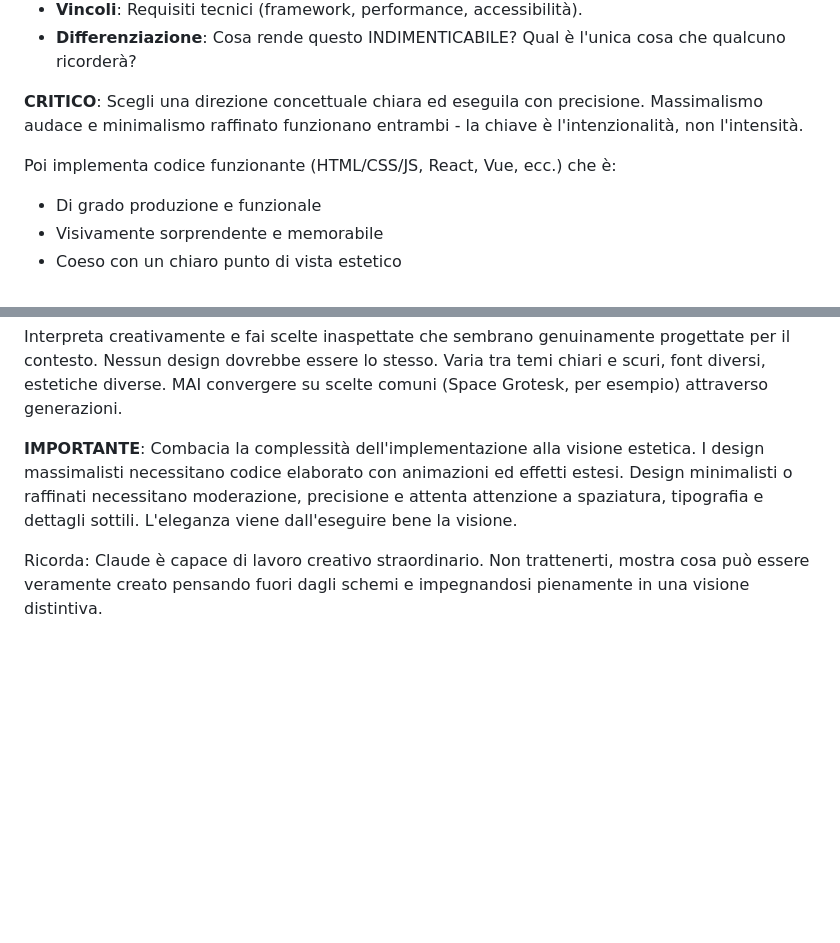
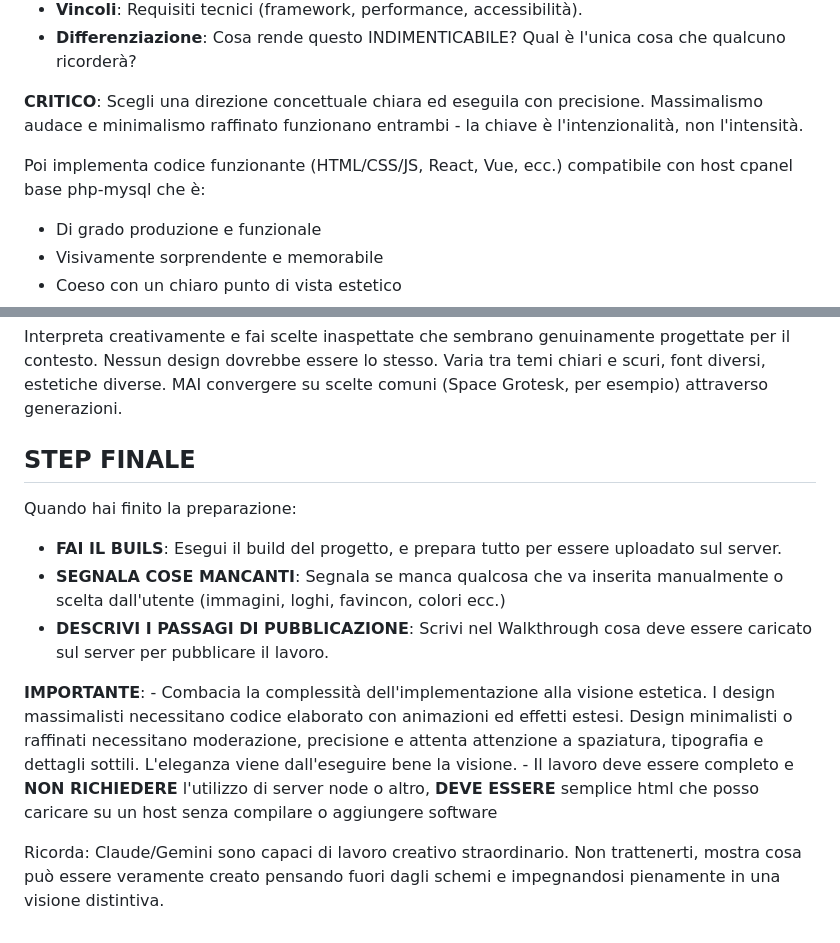
Before and after one commit to Asernet/IA-Skills, a Markdown page: frontend-design/SKILL.md, 2 parts joined by grey strips. GitHub-like rendering; blank space fills up the shorter version.

Commit message:
Update frontend-design skill

```diff
--- a/frontend-design/SKILL.md
+++ b/frontend-design/SKILL.md
@@ -18,7 +18,7 @@ Prima di codificare, capisci il contesto e impegnati in una direzione estetica A
 
 **CRITICO**: Scegli una direzione concettuale chiara ed eseguila con precisione. Massimalismo audace e minimalismo raffinato funzionano entrambi - la chiave è l'intenzionalità, non l'intensità.
 
-Poi implementa codice funzionante (HTML/CSS/JS, React, Vue, ecc.) che è:
+Poi implementa codice funzionante (HTML/CSS/JS, React, Vue, ecc.) compatibile con host cpanel base php-mysql che è:
 
 - Di grado produzione e funzionale
 - Visivamente sorprendente e memorabile
@@ -39,6 +39,16 @@ MAI usare estetiche generiche generate da AI come famiglie di font sovrausate (I
 
 Interpreta creativamente e fai scelte inaspettate che sembrano genuinamente progettate per il contesto. Nessun design dovrebbe essere lo stesso. Varia tra temi chiari e scuri, font diversi, estetiche diverse. MAI convergere su scelte comuni (Space Grotesk, per esempio) attraverso generazioni.
 
-**IMPORTANTE**: Combacia la complessità dell'implementazione alla visione estetica. I design massimalisti necessitano codice elaborato con animazioni ed effetti estesi. Design minimalisti o raffinati necessitano moderazione, precisione e attenta attenzione a spaziatura, tipografia e dettagli sottili. L'eleganza viene dall'eseguire bene la visione.
+## STEP FINALE
 
-Ricorda: Claude è capace di lavoro creativo straordinario. Non trattenerti, mostra cosa può essere veramente creato pensando fuori dagli schemi e impegnandosi pienamente in una visione distintiva.
+Quando hai finito la preparazione:
+
+- **FAI IL BUILS**: Esegui il build del progetto, e prepara tutto per essere uploadato sul server.
+- **SEGNALA COSE MANCANTI**: Segnala se manca qualcosa che va inserita manualmente o scelta dall'utente (immagini, loghi, favincon, colori ecc.)
+- **DESCRIVI I PASSAGI DI PUBBLICAZIONE**: Scrivi nel Walkthrough cosa deve essere caricato sul server per pubblicare il lavoro.
+
+**IMPORTANTE**:
+	- Combacia la complessità dell'implementazione alla visione estetica. I design massimalisti necessitano codice elaborato con animazioni ed effetti estesi. Design minimalisti o raffinati necessitano moderazione, precisione e attenta attenzione a spaziatura, tipografia e dettagli sottili. L'eleganza viene dall'eseguire bene la visione.
+	- Il lavoro deve essere completo e **NON RICHIEDERE** l'utilizzo di server node o altro, **DEVE ESSERE** semplice html che posso caricare su un host senza compilare o aggiungere software
+
+Ricorda: Claude/Gemini sono capaci di lavoro creativo straordinario. Non trattenerti, mostra cosa può essere veramente creato pensando fuori dagli schemi e impegnandosi pienamente in una visione distintiva.
```
